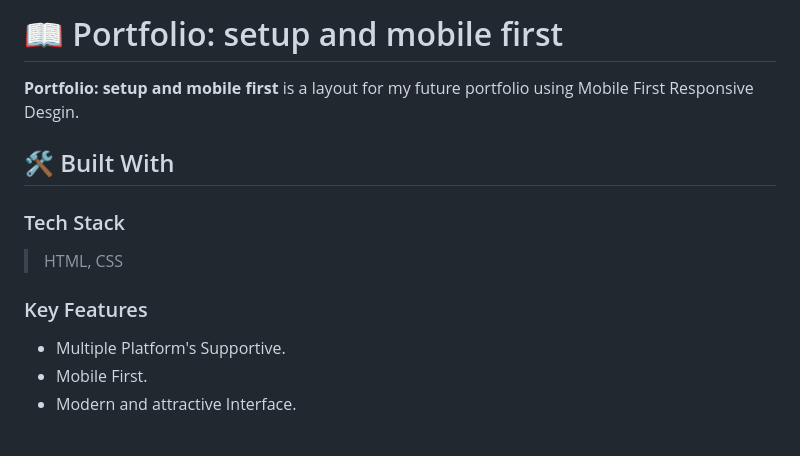
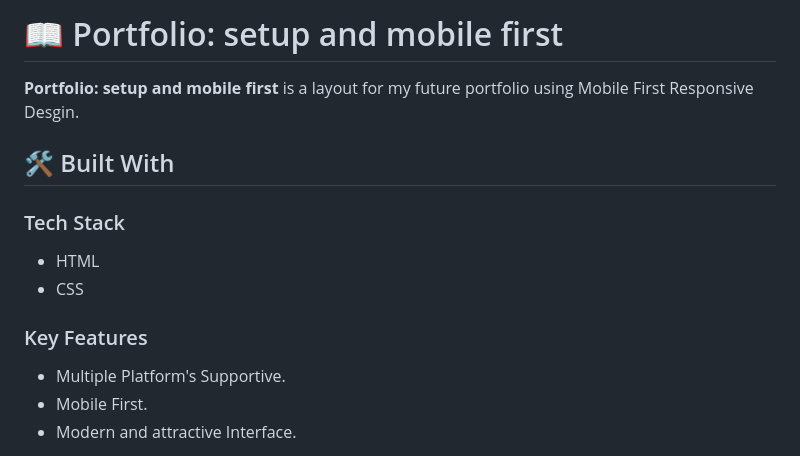
Before and after one commit to Luffytaro22/Portfolio-Mobile-First-Skeleton, a Markdown page: readme.md, the part around the change printed below. Drawn GitHub-style.

```diff
--- a/readme.md
+++ b/readme.md
@@ -33,11 +42,12 @@
 
-### Tech Stack <a name="tech-stack"></a>
+### Tech Stack
 
->HTML, CSS
+* HTML
+* CSS
 
 <!-- Features -->
 
-### Key Features <a name="key-features"></a>
+### Key Features
 * Multiple Platform's Supportive.
 * Mobile First.
 * Modern and attractive Interface.
```
Also changed, not shown: other parts of readme.md (+51 -37 lines).
